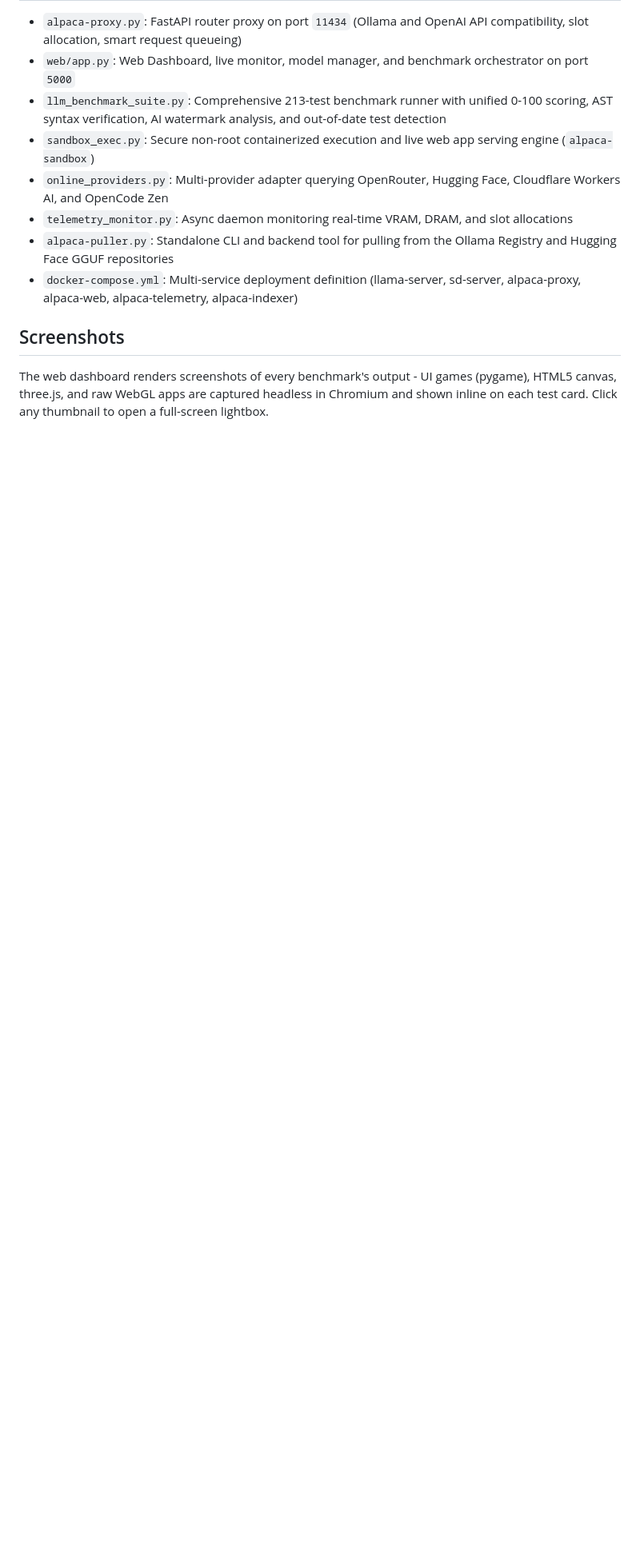
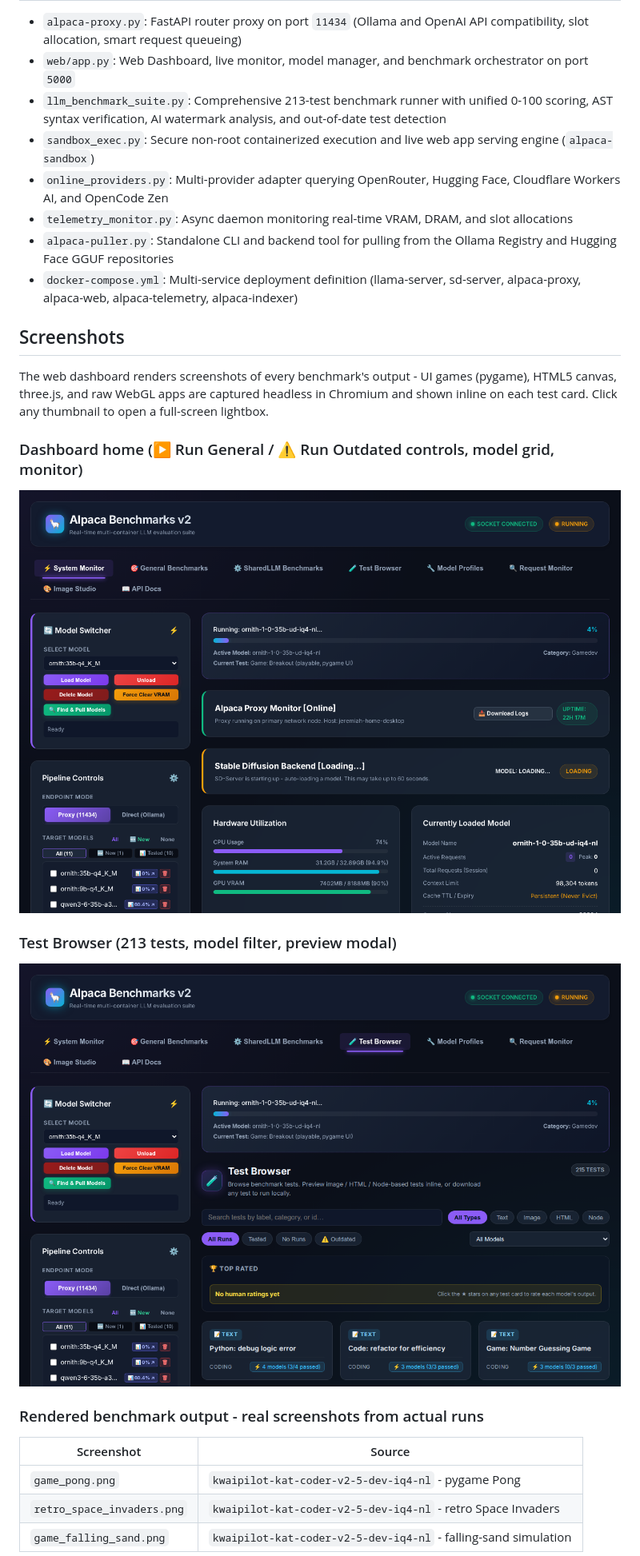
Before and after one commit to JMiahMan1/alpaca, a Markdown page: README.md, the part around one of its changes. Shown at 80% size. GitHub-like rendering; pictures changed too: docs/screenshots/dashboard_home.png (added), docs/screenshots/dashboard_tests.png (added); blank space fills up the shorter version.

Commit message:
docs: add real Playwright screenshots to README Screenshots section

```diff
--- a/README.md
+++ b/README.md
@@ -32,3 +32,19 @@ This means Alpaca can behave like Ollama from the client perspective while still
 
 The web dashboard renders screenshots of every benchmark's output - UI games (pygame), HTML5 canvas, three.js, and raw WebGL apps are captured headless in Chromium and shown inline on each test card. Click any thumbnail to open a full-screen lightbox.
 
+### Dashboard home (▶ Run General / ⚠ Run Outdated controls, model grid, monitor)
+
+![Alpaca dashboard home](docs/screenshots/dashboard_home.png)
+
+### Test Browser (213 tests, model filter, preview modal)
+
+![Alpaca Test Browser](docs/screenshots/dashboard_tests.png)
+
+### Rendered benchmark output - real screenshots from actual runs
+
+| Screenshot | Source |
+|---|---|
+| `game_pong.png` | `kwaipilot-kat-coder-v2-5-dev-iq4-nl` - pygame Pong |
+| `retro_space_invaders.png` | `kwaipilot-kat-coder-v2-5-dev-iq4-nl` - retro Space Invaders |
+| `game_falling_sand.png` | `kwaipilot-kat-coder-v2-5-dev-iq4-nl` - falling-sand simulation |
+
```
Also changed, not shown: other parts of README.md (+17 -1 lines), docs/screenshots/game_falling_sand.png (added), docs/screenshots/game_pong.png (added), docs/screenshots/retro_space_invaders.png (added).
